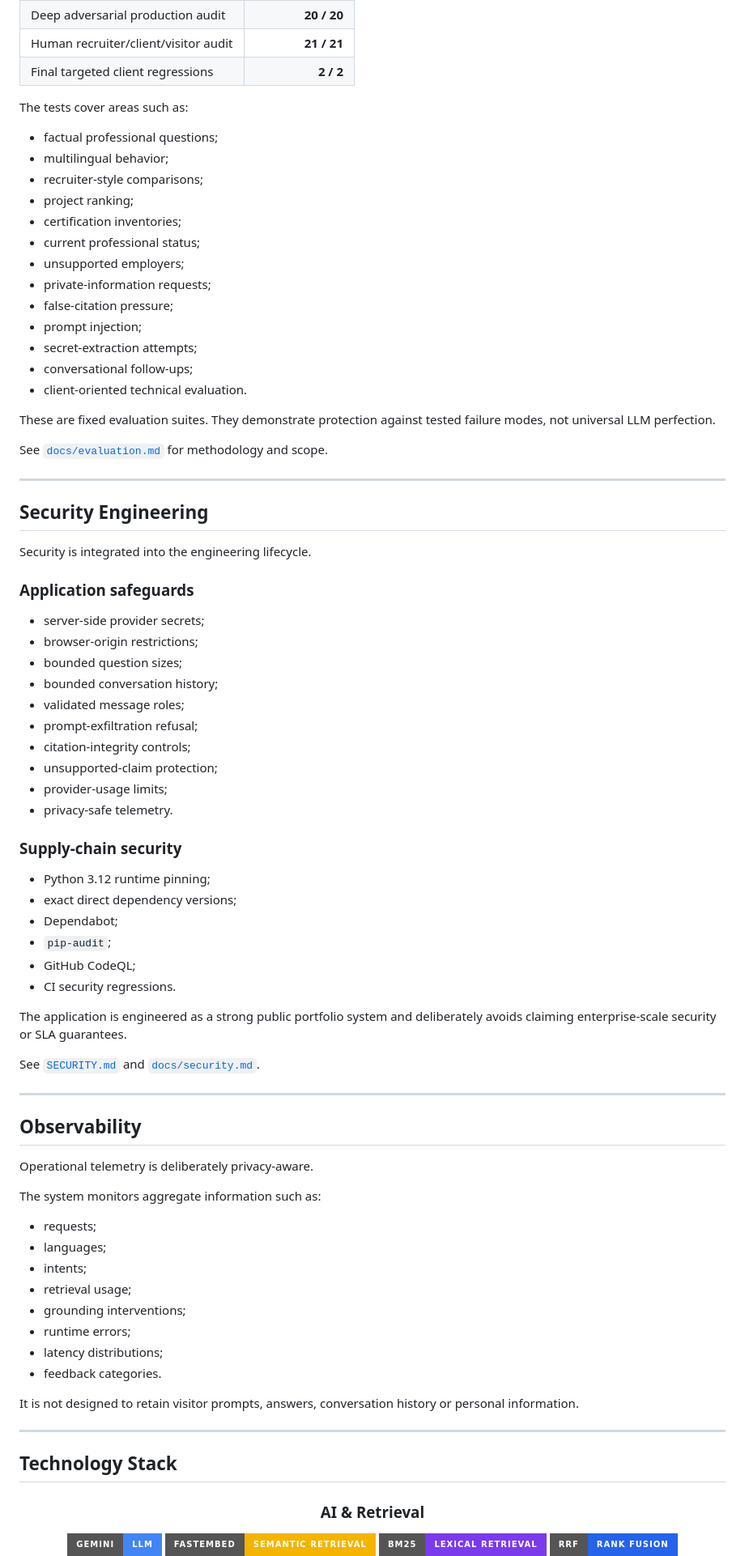
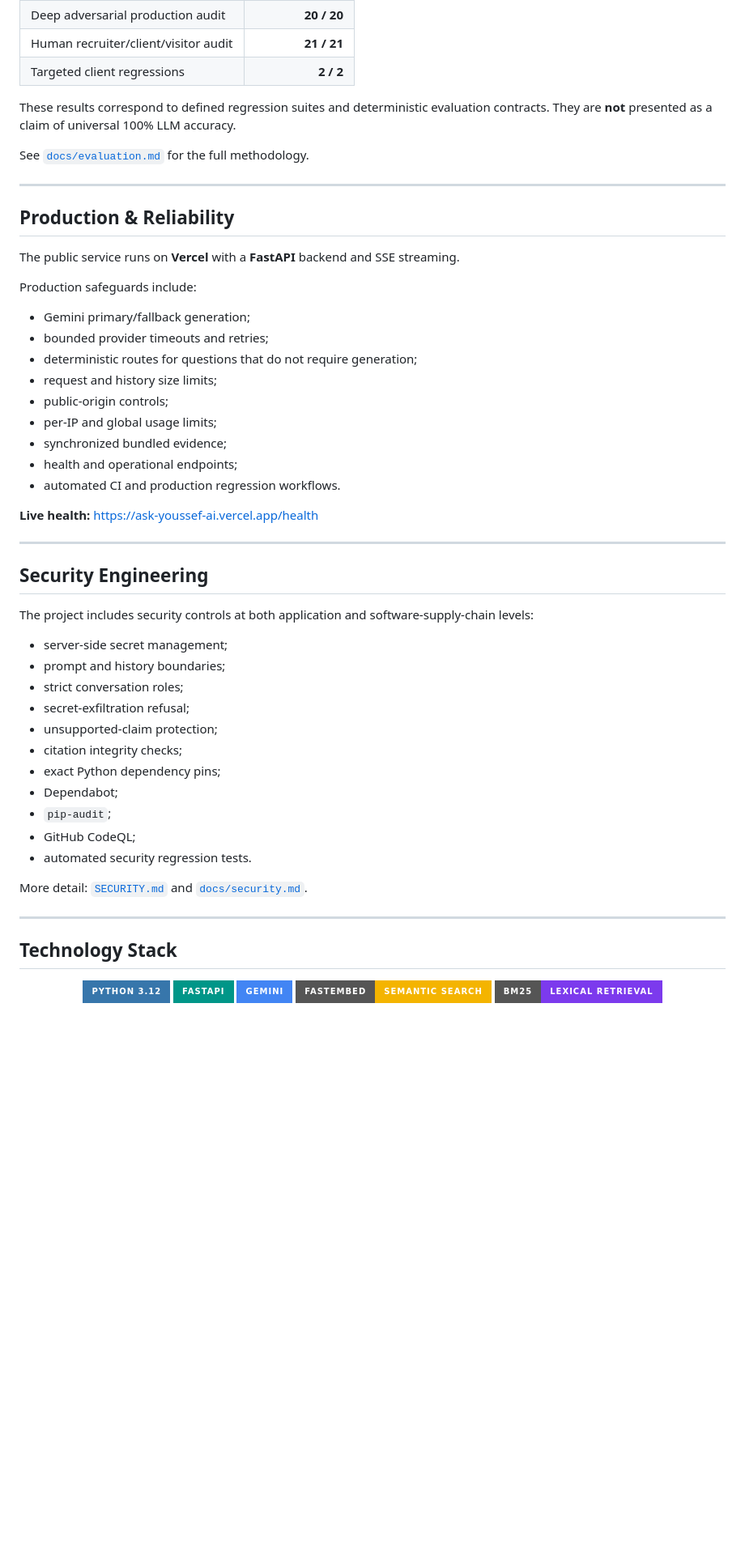
Before and after one commit to YOUSSEF-BT/ASK-YOUSSEF-AI, a Markdown page: README.md, the part around one of its changes. Shown at 81% size. Rendered like a GitHub page; badges without logos; blank space fills up the shorter version.

Commit message:
Redesign README as concise AI engineering showcase

```diff
--- a/README.md
+++ b/README.md
@@ -353,78 +197,51 @@ The system is evaluated at multiple levels rather than relying on a vague "AI ac
 | Core production regression | **25 / 25** |
 | Deep adversarial production audit | **20 / 20** |
 | Human recruiter/client/visitor audit | **21 / 21** |
-| Final targeted client regressions | **2 / 2** |
+| Targeted client regressions | **2 / 2** |
 
-The tests cover areas such as:
+These results correspond to defined regression suites and deterministic evaluation contracts. They are **not** presented as a claim of universal 100% LLM accuracy.
 
-- factual professional questions;
-- multilingual behavior;
-- recruiter-style comparisons;
-- project ranking;
-- certification inventories;
-- current professional status;
-- unsupported employers;
-- private-information requests;
-- false-citation pressure;
-- prompt injection;
-- secret-extraction attempts;
-- conversational follow-ups;
-- client-oriented technical evaluation.
+See [`docs/evaluation.md`](docs/evaluation.md) for the full methodology.
 
-These are fixed evaluation suites. They demonstrate protection against tested failure modes, not universal LLM perfection.
+---
 
-See [`docs/evaluation.md`](docs/evaluation.md) for methodology and scope.
+## Production & Reliability
+
+The public service runs on **Vercel** with a **FastAPI** backend and SSE streaming.
+
+Production safeguards include:
+
+- Gemini primary/fallback generation;
+- bounded provider timeouts and retries;
+- deterministic routes for questions that do not require generation;
+- request and history size limits;
+- public-origin controls;
+- per-IP and global usage limits;
+- synchronized bundled evidence;
+- health and operational endpoints;
+- automated CI and production regression workflows.
+
+**Live health:** https://ask-youssef-ai.vercel.app/health
 
 ---
 
 ## Security Engineering
 
-Security is integrated into the engineering lifecycle.
+The project includes security controls at both application and software-supply-chain levels:
 
-### Application safeguards
-
-- server-side provider secrets;
-- browser-origin restrictions;
-- bounded question sizes;
-- bounded conversation history;
-- validated message roles;
-- prompt-exfiltration refusal;
-- citation-integrity controls;
+- server-side secret management;
+- prompt and history boundaries;
+- strict conversation roles;
+- secret-exfiltration refusal;
 - unsupported-claim protection;
-- provider-usage limits;
-- privacy-safe telemetry.
-
-### Supply-chain security
-
-- Python 3.12 runtime pinning;
-- exact direct dependency versions;
+- citation integrity checks;
+- exact Python dependency pins;
 - Dependabot;
 - `pip-audit`;
 - GitHub CodeQL;
-- CI security regressions.
+- automated security regression tests.
 
-The application is engineered as a strong public portfolio system and deliberately avoids claiming enterprise-scale security or SLA guarantees.
-
-See [`SECURITY.md`](SECURITY.md) and [`docs/security.md`](docs/security.md).
-
----
-
-## Observability
-
-Operational telemetry is deliberately privacy-aware.
-
-The system monitors aggregate information such as:
-
-- requests;
-- languages;
-- intents;
-- retrieval usage;
-- grounding interventions;
-- runtime errors;
-- latency distributions;
-- feedback categories.
-
-It is not designed to retain visitor prompts, answers, conversation history or personal information.
+More detail: [`SECURITY.md`](SECURITY.md) and [`docs/security.md`](docs/security.md).
 
 ---
 
@@ -432,9 +249,9 @@ It is not designed to retain visitor prompts, answers, conversation history or p
 
 <div align="center">
 
-### AI & Retrieval
-
-![Gemini](https://img.shields.io/badge/Gemini-LLM-4285F4?style=for-the-badge&logo=google&logoColor=white)
-![FastEmbed](https://img.shields.io/badge/FastEmbed-Semantic_Retrieval-F4B400?style=for-the-badge)
+![Python](https://img.shields.io/badge/Python_3.12-3776AB?style=for-the-badge&logo=python&logoColor=white)
+![FastAPI](https://img.shields.io/badge/FastAPI-009688?style=for-the-badge&logo=fastapi&logoColor=white)
+![Gemini](https://img.shields.io/badge/Gemini-4285F4?style=for-the-badge&logo=google&logoColor=white)
+![FastEmbed](https://img.shields.io/badge/FastEmbed-Semantic_Search-F4B400?style=for-the-badge)
 ![BM25](https://img.shields.io/badge/BM25-Lexical_Retrieval-7C3AED?style=for-the-badge)
 ![RRF](https://img.shields.io/badge/RRF-Rank_Fusion-2563EB?style=for-the-badge)
```
Also changed, not shown: other parts of README.md (+109 -361 lines).
